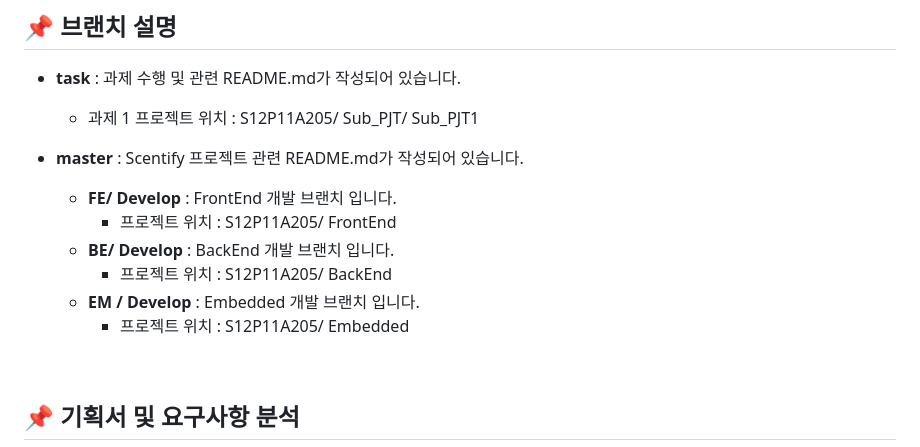
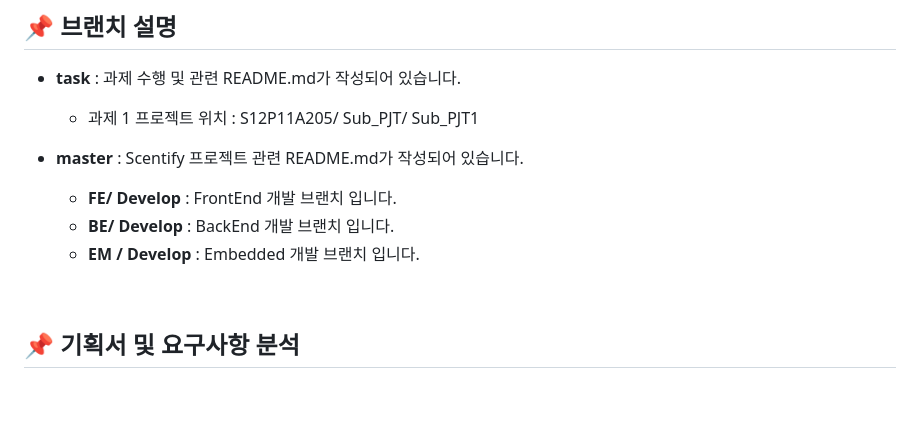
Before and after one commit to Sunjung-Eo/Scentify, a Markdown page: README.md, the part around one of its changes. Rendered like a GitHub page; blank space fills up the shorter version.

```diff
--- a/README.md
+++ b/README.md
@@ -22,11 +22,8 @@
 
 - **master** : Scentify 프로젝트 관련 README.md가 작성되어 있습니다.
     - **FE/ Develop** : FrontEnd 개발 브랜치 입니다.
-        - 프로젝트 위치 : S12P11A205/ FrontEnd
     - **BE/ Develop** : BackEnd 개발 브랜치 입니다.
-        - 프로젝트 위치 : S12P11A205/ BackEnd
     - **EM / Develop** : Embedded 개발 브랜치 입니다.
-        - 프로젝트 위치 : S12P11A205/ Embedded
 
 <br>
 
```
Also changed, not shown: other parts of README.md (+24 -25 lines).
